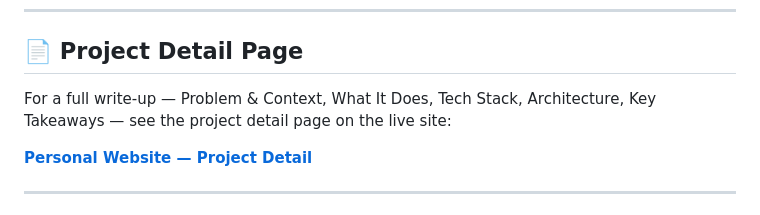
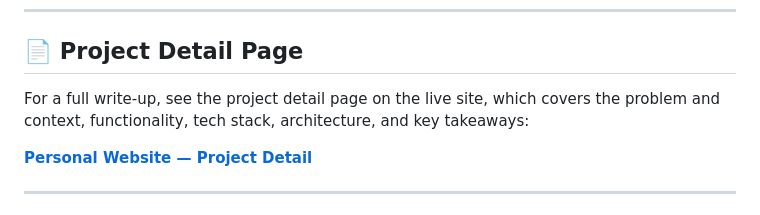
Before and after one commit to florykhan/florykhan.github.io, a Markdown page: README.md, the part around one of its changes. GitHub-like rendering.

Commit message:
update README
Updated wording for clarity in the README.

```diff
--- a/README.md
+++ b/README.md
@@ -137,7 +137,7 @@ All paths assume pages live under `src/pages/`. Styles, scripts, and assets are
 
 ## 📄 Project Detail Page
 
-For a full write-up — Problem & Context, What It Does, Tech Stack, Architecture, Key Takeaways — see the project detail page on the live site:
+For a full write-up, see the project detail page on the live site, which covers the problem and context, functionality, tech stack, architecture, and key takeaways:
 
 **[Personal Website — Project Detail](https://florykhan.github.io/projects/personal-website.html)**
 
```
Also changed, not shown: other parts of README.md (+1 -1 lines).
